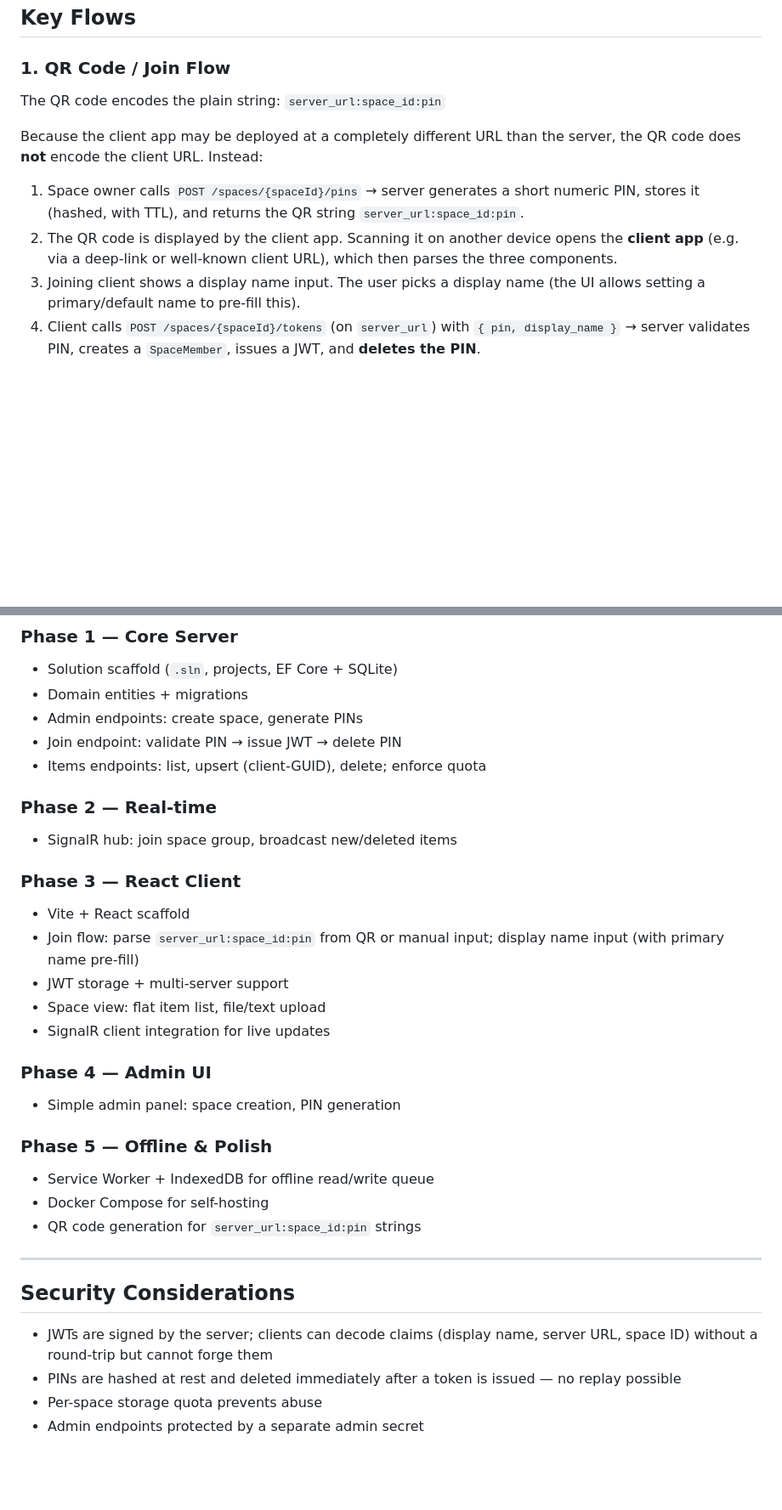
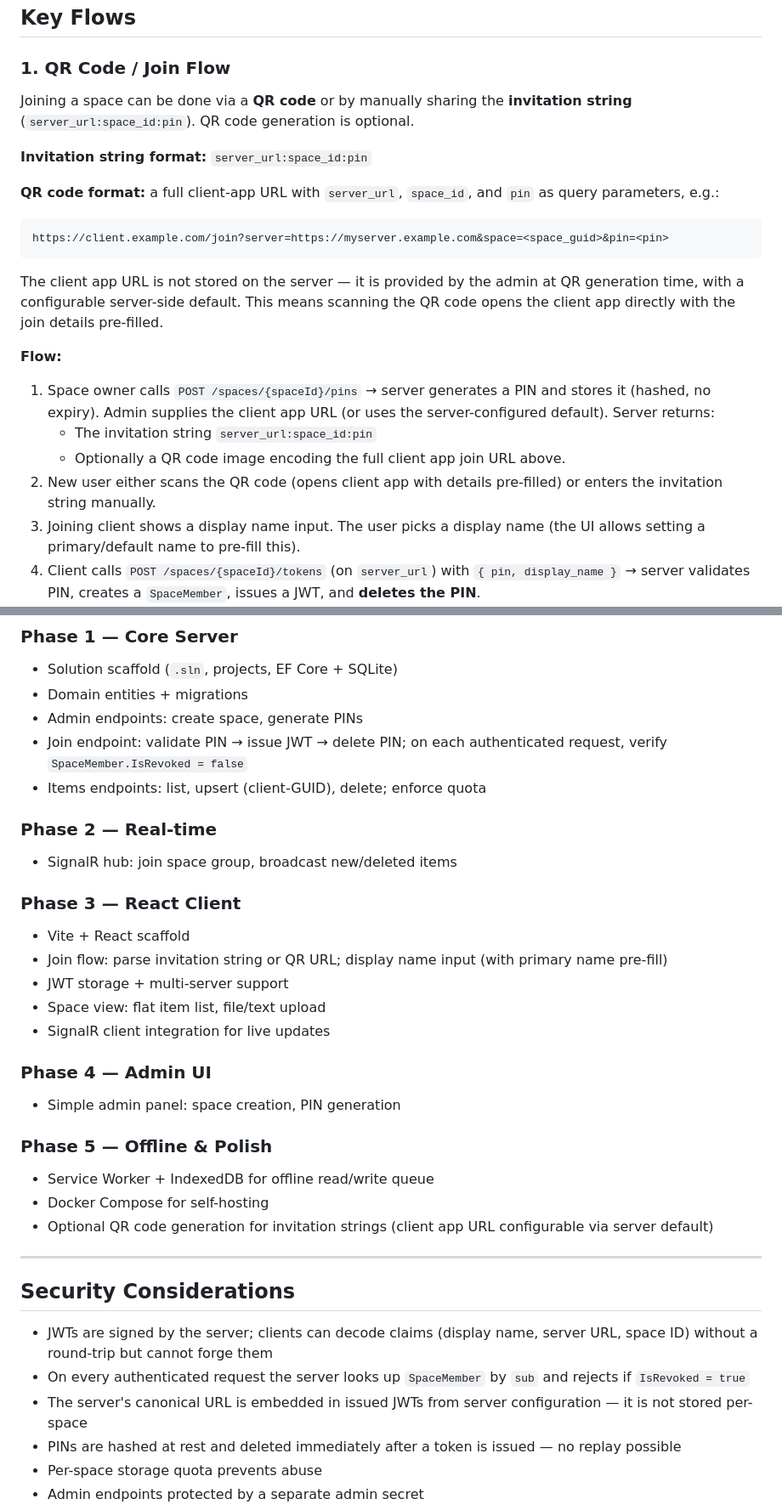
Before and after one commit to maraf/SharedSpaces, a Markdown page: README.md, 2 parts joined by grey strips. Shown at 85% size. GitHub-like rendering; blank space fills up the shorter version.

Commit message:
Apply PR review feedback to README plan
Co-authored-by: maraf <10020471+maraf@users.noreply.github.com>

````diff
--- a/README.md
+++ b/README.md
@@ -95,12 +94,22 @@ The client extracts `server_url` and `space_id` from the token to know which ser
 
 ### 1. QR Code / Join Flow
 
-The QR code encodes the plain string: `server_url:space_id:pin`
+Joining a space can be done via a **QR code** or by manually sharing the **invitation string** (`server_url:space_id:pin`). QR code generation is optional.
 
-Because the client app may be deployed at a completely different URL than the server, the QR code does **not** encode the client URL. Instead:
+**Invitation string format:** `server_url:space_id:pin`
 
-1. Space owner calls `POST /spaces/{spaceId}/pins` → server generates a short numeric PIN, stores it (hashed, with TTL), and returns the QR string `server_url:space_id:pin`.
-2. The QR code is displayed by the client app. Scanning it on another device opens the **client app** (e.g. via a deep-link or well-known client URL), which then parses the three components.
+**QR code format:** a full client-app URL with `server_url`, `space_id`, and `pin` as query parameters, e.g.:
+```
+https://client.example.com/join?server=https://myserver.example.com&space=<space_guid>&pin=<pin>
+```
+The client app URL is not stored on the server — it is provided by the admin at QR generation time, with a configurable server-side default. This means scanning the QR code opens the client app directly with the join details pre-filled.
+
+**Flow:**
+
+1. Space owner calls `POST /spaces/{spaceId}/pins` → server generates a PIN and stores it (hashed, no expiry). Admin supplies the client app URL (or uses the server-configured default). Server returns:
+   - The invitation string `server_url:space_id:pin`
+   - Optionally a QR code image encoding the full client app join URL above.
+2. New user either scans the QR code (opens client app with details pre-filled) or enters the invitation string manually.
 3. Joining client shows a display name input. The user picks a display name (the UI allows setting a primary/default name to pre-fill this).
 4. Client calls `POST /spaces/{spaceId}/tokens` (on `server_url`) with `{ pin, display_name }` → server validates PIN, creates a `SpaceMember`, issues a JWT, and **deletes the PIN**.
 5. Client stores the JWT in local storage and uses it as a Bearer token for all subsequent requests to that server+space. Since the JWT contains `server_url` and `space_id`, no additional state is needed.
@@ -183,7 +192,7 @@ SharedSpaces/
 - Solution scaffold (`.sln`, projects, EF Core + SQLite)
 - Domain entities + migrations
 - Admin endpoints: create space, generate PINs
-- Join endpoint: validate PIN → issue JWT → delete PIN
+- Join endpoint: validate PIN → issue JWT → delete PIN; on each authenticated request, verify `SpaceMember.IsRevoked = false`
 - Items endpoints: list, upsert (client-GUID), delete; enforce quota
 
 ### Phase 2 — Real-time
@@ -191,7 +200,7 @@ SharedSpaces/
 
 ### Phase 3 — React Client
 - Vite + React scaffold
-- Join flow: parse `server_url:space_id:pin` from QR or manual input; display name input (with primary name pre-fill)
+- Join flow: parse invitation string or QR URL; display name input (with primary name pre-fill)
 - JWT storage + multi-server support
 - Space view: flat item list, file/text upload
 - SignalR client integration for live updates
@@ -202,13 +211,15 @@ SharedSpaces/
 ### Phase 5 — Offline & Polish
 - Service Worker + IndexedDB for offline read/write queue
 - Docker Compose for self-hosting
-- QR code generation for `server_url:space_id:pin` strings
+- Optional QR code generation for invitation strings (client app URL configurable via server default)
 
 ---
 
 ## Security Considerations
 
 - JWTs are signed by the server; clients can decode claims (display name, server URL, space ID) without a round-trip but cannot forge them
+- On every authenticated request the server looks up `SpaceMember` by `sub` and rejects if `IsRevoked = true`
+- The server's canonical URL is embedded in issued JWTs from server configuration — it is not stored per-space
 - PINs are hashed at rest and deleted immediately after a token is issued — no replay possible
 - Per-space storage quota prevents abuse
 - Admin endpoints protected by a separate admin secret
````
Also changed, not shown: other parts of README.md (+4 -5 lines).
